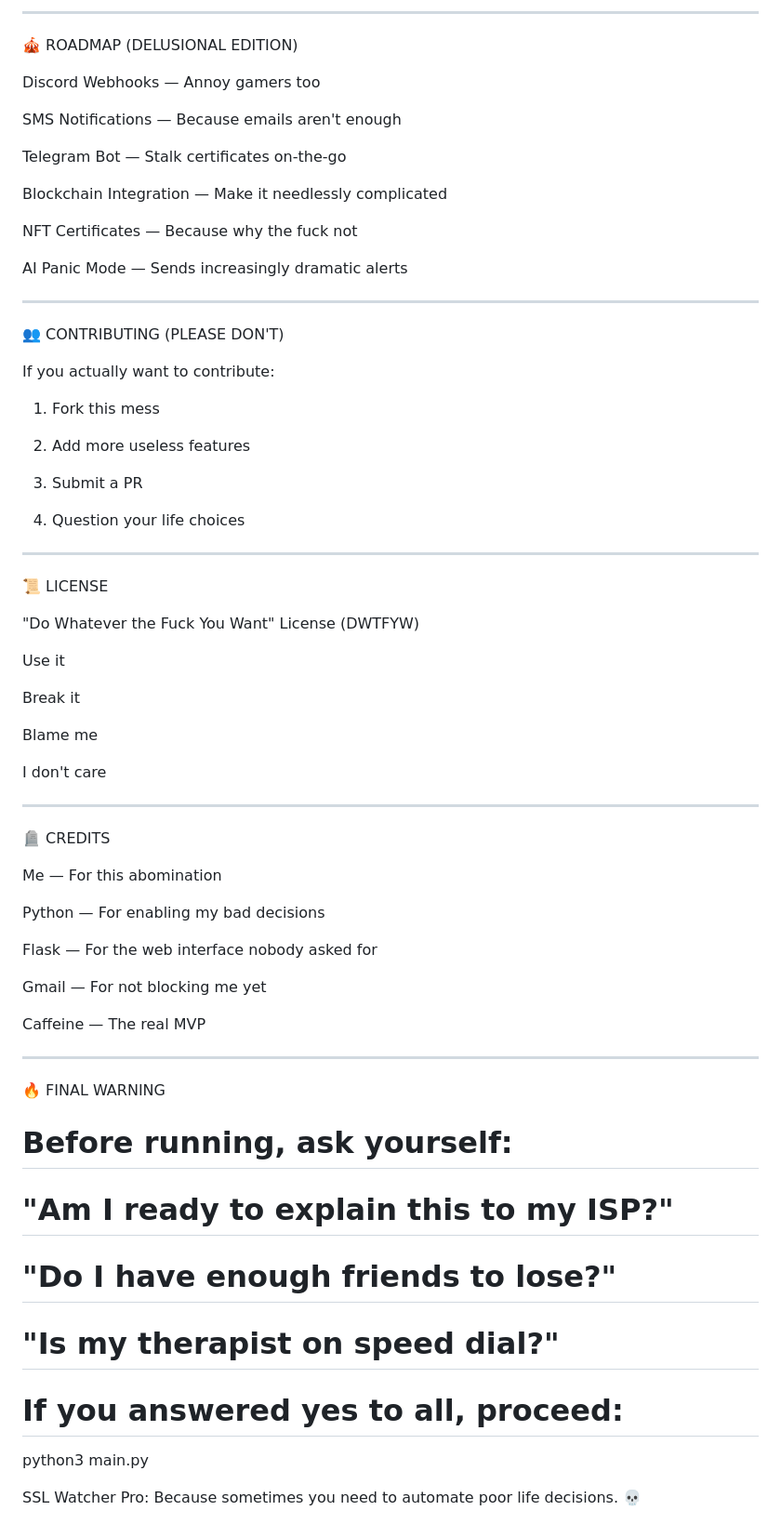
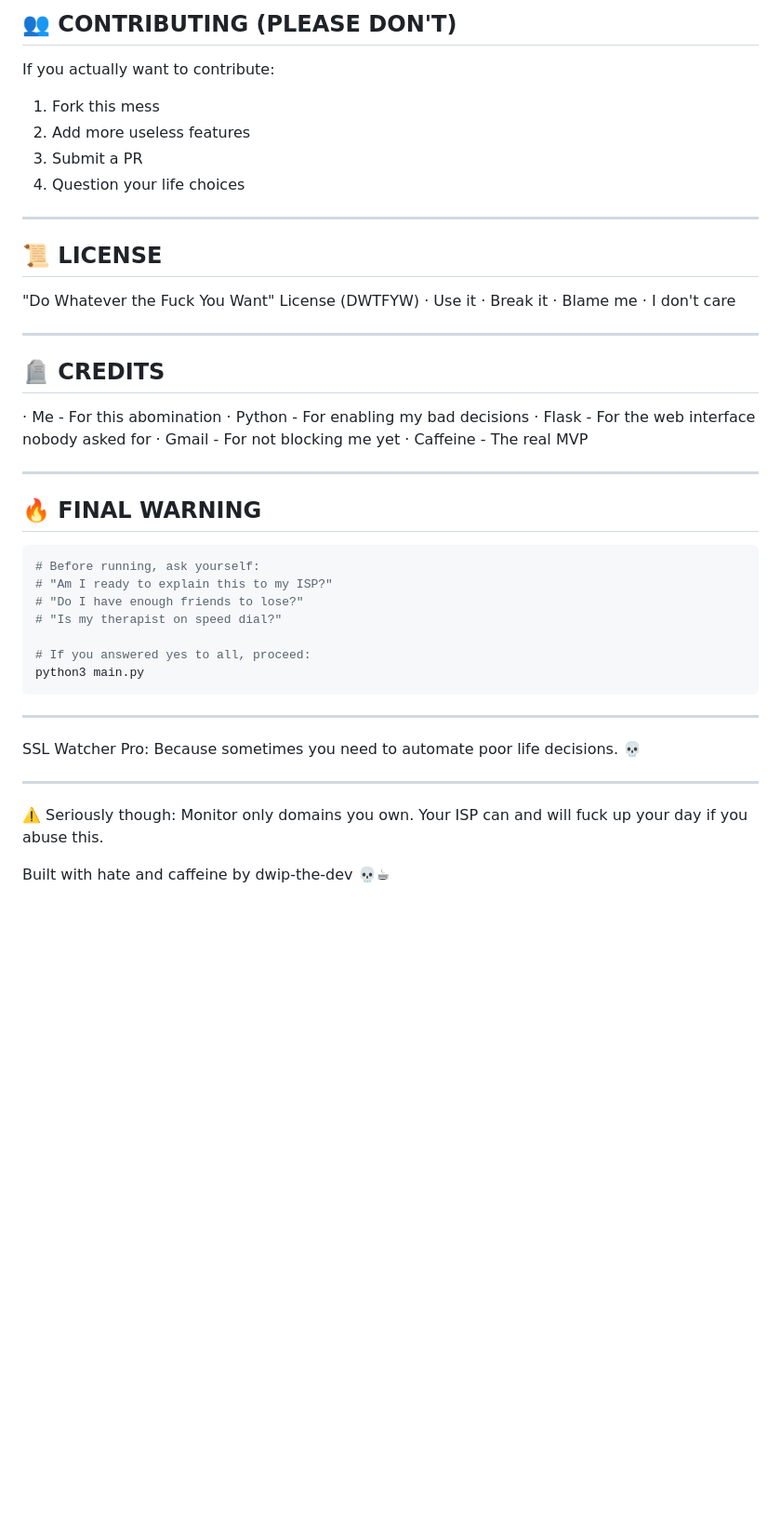
Before and after one commit to dwip-the-dev/SSL-Watcher, a Markdown page: README.md, the part around the change printed below. Shown: that part at 93% size. Drawn GitHub-style; blank space fills up the shorter version.

````diff
--- a/README.md
+++ b/README.md
@@ -159,77 +154,37 @@ Use at your own risk (and preferably on a VPN). Monitor only domains you own.
----
-
-🎪 ROADMAP (DELUSIONAL EDITION)
-
-Discord Webhooks — Annoy gamers too
-
-SMS Notifications — Because emails aren't enough
-
-Telegram Bot — Stalk certificates on-the-go
-
-Blockchain Integration — Make it needlessly complicated
-
-NFT Certificates — Because why the fuck not
-
-AI Panic Mode — Sends increasingly dramatic alerts
-
-
-
----
-
-👥 CONTRIBUTING (PLEASE DON'T)
+## 👥 CONTRIBUTING (PLEASE DON'T)
 
 If you actually want to contribute:
 
 1. Fork this mess
-
-
 2. Add more useless features
-
-
 3. Submit a PR
-
-
 4. Question your life choices
-
-
-
 
 ---
 
-📜 LICENSE
+## 📜 LICENSE
 
 "Do Whatever the Fuck You Want" License (DWTFYW)
-
-Use it
-
-Break it
-
-Blame me
-
-I don't care
-
-
+· Use it
+· Break it
+· Blame me
+· I don't care
 
 ---
 
-🪦 CREDITS
+## 🪦 CREDITS
 
-Me — For this abomination
-
-Python — For enabling my bad decisions
-
-Flask — For the web interface nobody asked for
-
-Gmail — For not blocking me yet
-
-Caffeine — The real MVP
-
-
+· Me - For this abomination
+· Python - For enabling my bad decisions
+· Flask - For the web interface nobody asked for
+· Gmail - For not blocking me yet
+· Caffeine - The real MVP
 
 ---
 
-🔥 FINAL WARNING
+## 🔥 FINAL WARNING
 
+```bash
 # Before running, ask yourself:
 # "Am I ready to explain this to my ISP?"
 # "Do I have enough friends to lose?"
@@ -237,5 +192,14 @@ Caffeine — The real MVP
 
 # If you answered yes to all, proceed:
 python3 main.py
+```
+
+---
 
 SSL Watcher Pro: Because sometimes you need to automate poor life decisions. 💀
+
+---
+
+⚠️ Seriously though: Monitor only domains you own. Your ISP can and will fuck up your day if you abuse this.
+
+Built with hate and caffeine by dwip-the-dev 💀☕
````
Also changed, not shown: other parts of README.md (+92 -97 lines).
